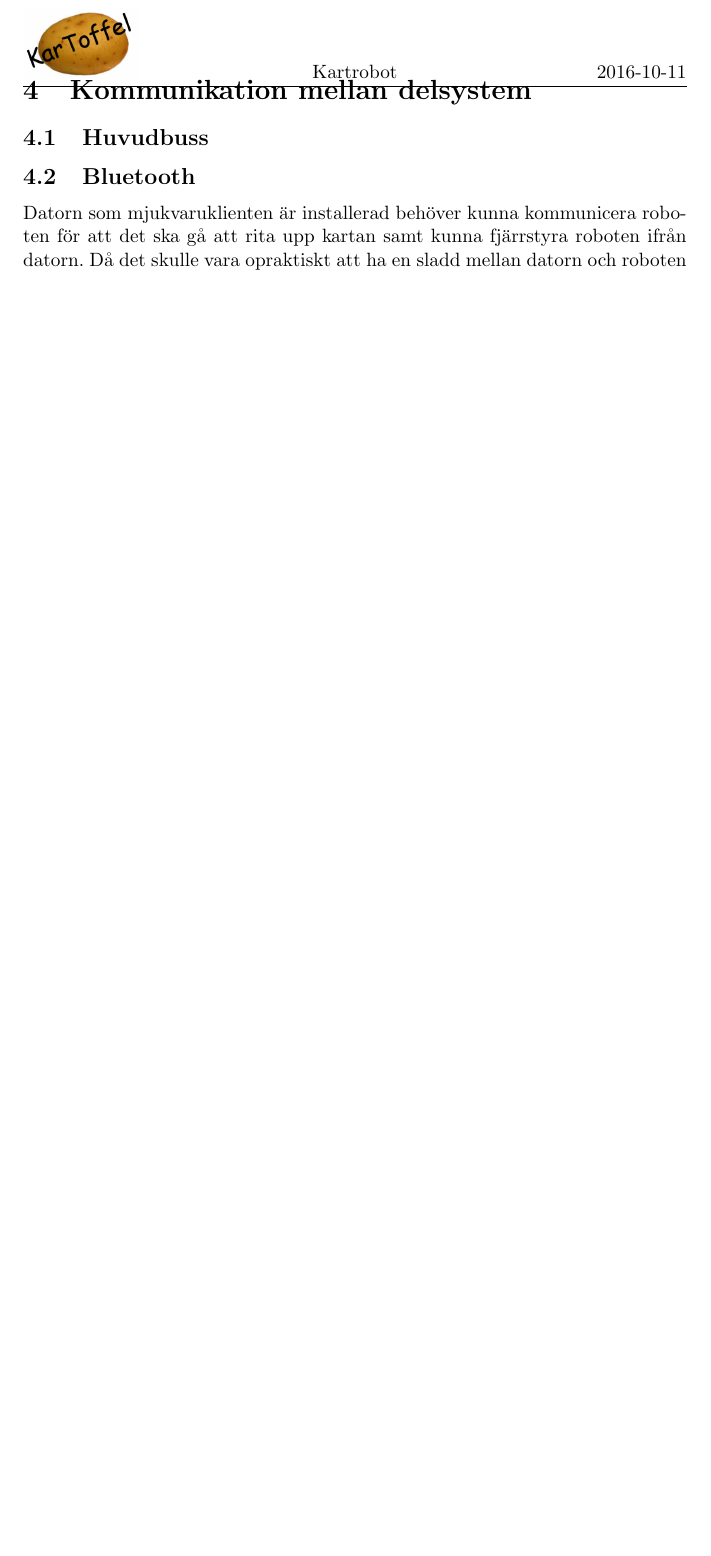
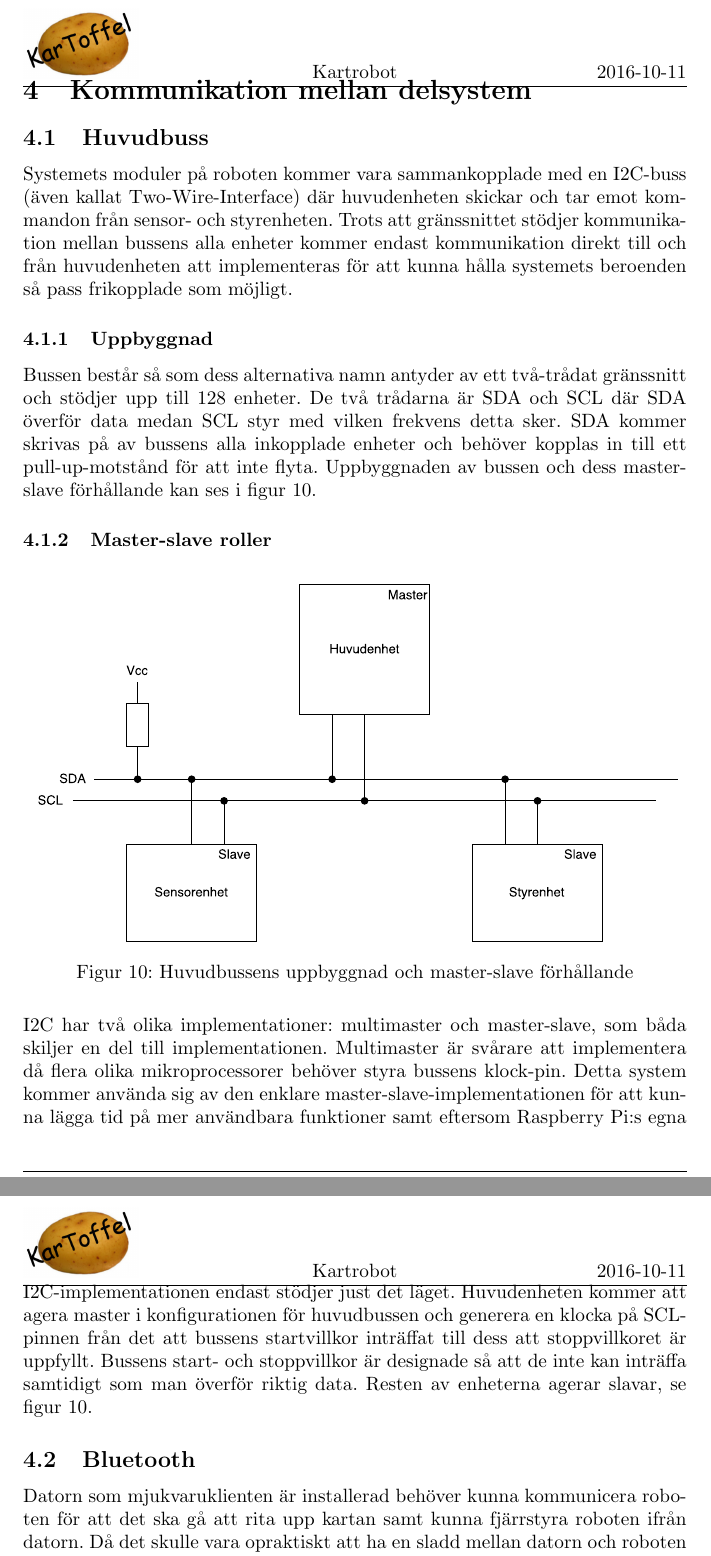
Before and after one commit to SebastianCallh/kartoffel-tsea29, a LaTeX document (docs/src/designspec.tex): part of page 23 of 30 before the commit and two parts of pages 23 and 24 of 31 after it, the two joined at a grey line, cut so that both start at the same text, the shorter picture padded with empty space. Compiled offline with pdfLaTeX.

Commit message:
First draft for communication on the main bus

```diff
--- a/docs/src/designspec.tex
+++ b/docs/src/designspec.tex
@@ -545,6 +545,21 @@ Som visas i ovanstånde figur ~\ref{fig:Fjarrstyrningsenhet_flowchart2} ger anv
 % Kort inledning. Nämn att huvudbuss och Bluetooth använder ett "underliggande" protokoll (under I2C/Bluetooth) som specificeras under projektets gång
 
 \subsection{Huvudbuss}
+Systemets moduler på roboten kommer vara sammankopplade med en I2C-buss (även kallat Two-Wire-Interface) där huvudenheten skickar och tar emot kommandon från sensor- och styrenheten. Trots att gränssnittet stödjer kommunikation mellan bussens alla enheter kommer endast kommunikation direkt till och från huvudenheten att implementeras för att kunna hålla systemets beroenden så pass frikopplade som möjligt.
+
+\subsubsection{Uppbyggnad}
+Bussen består så som dess alternativa namn antyder av ett två-trådat gränssnitt och stödjer upp till 128 enheter. De två trådarna är SDA och SCL där SDA överför data medan SCL styr med vilken frekvens detta sker. SDA kommer skrivas på av bussens alla inkopplade enheter och behöver kopplas in till ett pull-up-motstånd för att inte flyta. Uppbyggnaden av bussen och dess master-slave förhållande kan ses i figur~\ref{fig:huvudbuss_masterslave}.
+
+\subsubsection{Master-slave roller}
+\begin{figure}[H]
+\centering
+\includegraphics[scale=0.56]{Huvudbuss}
+\caption{Huvudbussens uppbyggnad och master-slave förhållande}
+\label{fig:huvudbuss_masterslave}
+\end{figure}
+
+I2C har två olika implementationer: multimaster och master-slave, som båda skiljer en del till implementationen. Multimaster är svårare att implementera då flera olika mikroprocessorer behöver styra bussens klock-pin. Detta system kommer använda sig av den enklare master-slave-implementationen för att kunna lägga tid på mer användbara funktioner samt eftersom Raspberry Pi:s egna I2C-implementationen endast stödjer just det läget. Huvudenheten kommer att agera master i konfigurationen för huvudbussen och generera en klocka på SCL-pinnen från det att bussens startvillkor inträffat till dess att stoppvillkoret är uppfyllt. Bussens start- och stoppvillkor är designade så att de inte kan inträffa samtidigt som man överför riktig data. Resten av enheterna agerar slavar, se figur~\ref{fig:huvudbuss_masterslave}.
+
 % Beskriv huvudbussen. Vad använder vi för teknik? Hur ser master/slave-förhållande ut?
 % Använd med fördel \subsubsection
 
```
Also changed, not shown: docs/src/images/Huvudbuss.pdf (added).
